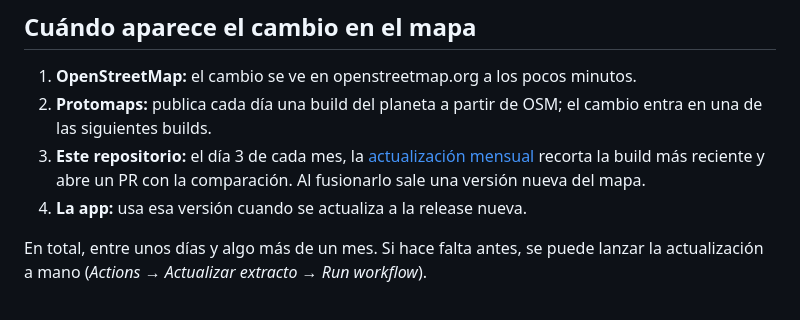
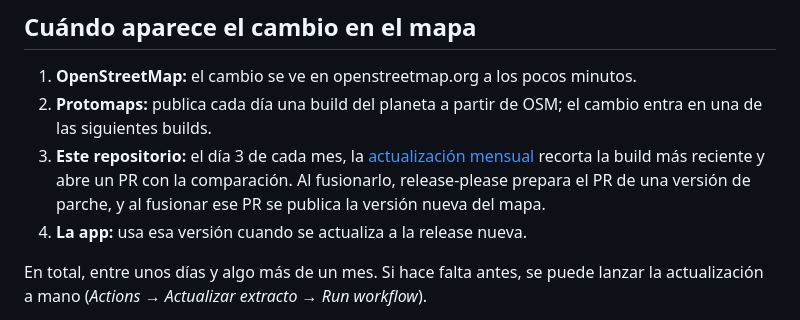
Before and after one commit to WokerJJ/veni-mapa, a Markdown page: docs/CONTRIBUIR-OSM.md, the part around the change. Drawn GitHub-style.

Commit message:
docs: la versión nueva sale al fusionar el PR de release
Refs #11

```diff
--- a/docs/CONTRIBUIR-OSM.md
+++ b/docs/CONTRIBUIR-OSM.md
@@ -42,7 +42,7 @@ Guías oficiales: [Cómo contribuir](https://wiki.openstreetmap.org/wiki/ES:C%C3
 
 1. **OpenStreetMap:** el cambio se ve en openstreetmap.org a los pocos minutos.
 2. **Protomaps:** publica cada día una build del planeta a partir de OSM; el cambio entra en una de las siguientes builds.
-3. **Este repositorio:** el día 3 de cada mes, la [actualización mensual](../README.md#actualización-mensual) recorta la build más reciente y abre un PR con la comparación. Al fusionarlo sale una versión nueva del mapa.
+3. **Este repositorio:** el día 3 de cada mes, la [actualización mensual](../README.md#actualización-mensual) recorta la build más reciente y abre un PR con la comparación. Al fusionarlo, release-please prepara el PR de una versión de parche, y al fusionar ese PR se publica la versión nueva del mapa.
 4. **La app:** usa esa versión cuando se actualiza a la release nueva.
 
 En total, entre unos días y algo más de un mes. Si hace falta antes, se puede lanzar la actualización a mano (*Actions → Actualizar extracto → Run workflow*).
```
